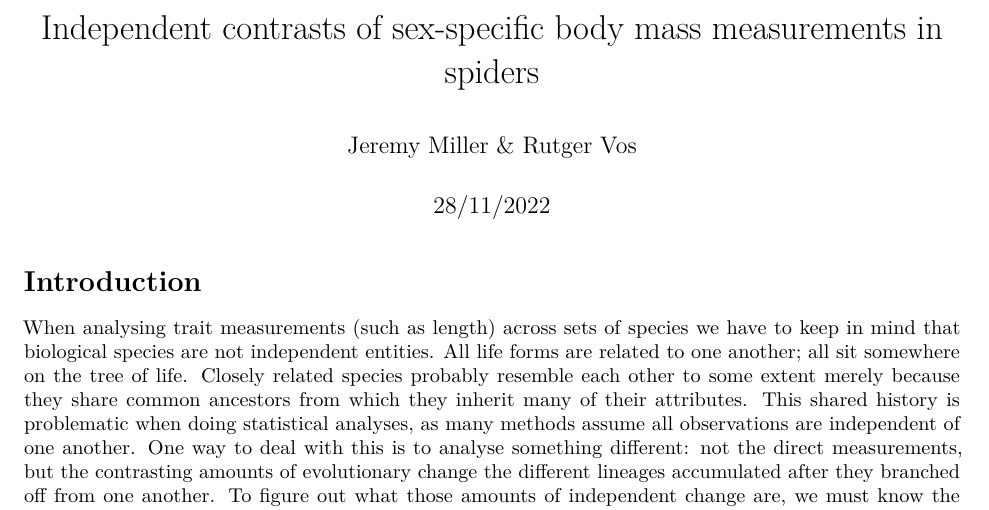
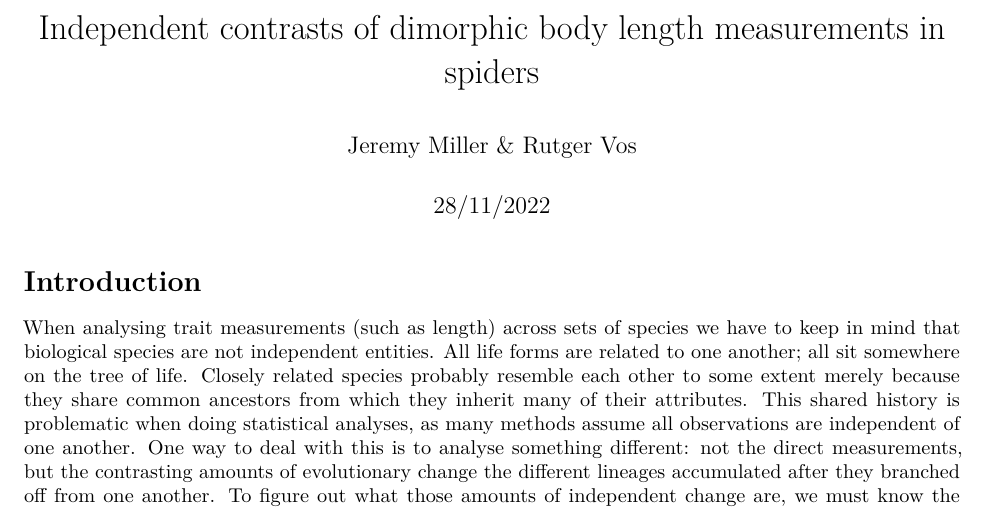
Before and after one commit to naturalis/sysbio-independent-contrasts, an R Markdown document (src/IC.Rmd): part of page 1 of 4, cut so that both start at the same text. Rendered offline with R 4.5, knitr and Pandoc, then LaTeX, with nearby package versions; some code elsewhere in the file could not run offline.

Commit message:
s/mass/length/

```diff
--- a/src/IC.Rmd
+++ b/src/IC.Rmd
@@ -1,5 +1,5 @@
 ---
-title: "Independent contrasts of sex-specific body mass measurements in spiders"
+title: "Independent contrasts of dimorphic body length measurements in spiders"
 author: "Jeremy Miller & Rutger Vos"
 date: "28/11/2022"
 output:
```
